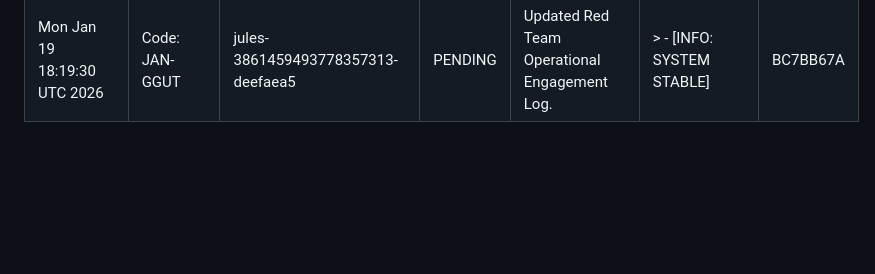
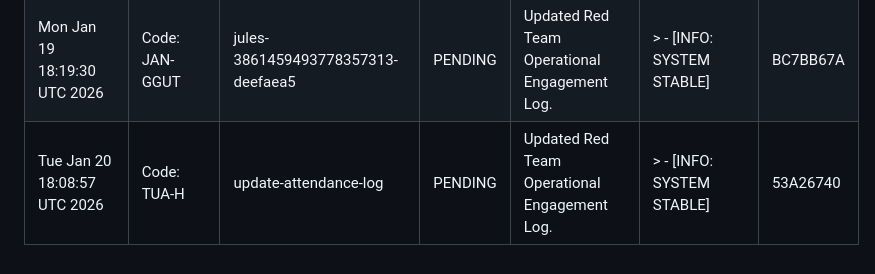
Before and after one commit to AgentHitmanFaris/Contactless-Instant-Feedback-System-IFS-, a Markdown page: Attendance.md, the part around the change. Rendered like a GitHub page; blank space fills up the shorter version.

```diff
--- a/Attendance.md
+++ b/Attendance.md
@@ -23,3 +23,4 @@ CONFIDENTIALITY LEVEL: INTERNAL // AUDIT ONLY
 | Sat Jan 17 18:14:55 UTC 2026 | Code: JAN-GGUT | jules-2934692645106911760-ea47b173 | PENDING | Updated Red Team Operational Engagement Log. | > - [INFO: SYSTEM STABLE] | 8C9FBF15 |
 | Sun Jan 18 18:20:38 UTC 2026 | Code: PER-AK | update-attendance-log | PENDING | Updated Red Team Operational Engagement Log. | > - [INFO: SYSTEM STABLE] | FFF38D88 |
 | Mon Jan 19 18:19:30 UTC 2026 | Code: JAN-GGUT | jules-3861459493778357313-deefaea5 | PENDING | Updated Red Team Operational Engagement Log. | > - [INFO: SYSTEM STABLE] | BC7BB67A |
+| Tue Jan 20 18:08:57 UTC 2026 | Code: TUA-H | update-attendance-log | PENDING | Updated Red Team Operational Engagement Log. | > - [INFO: SYSTEM STABLE] | 53A26740 |
```
